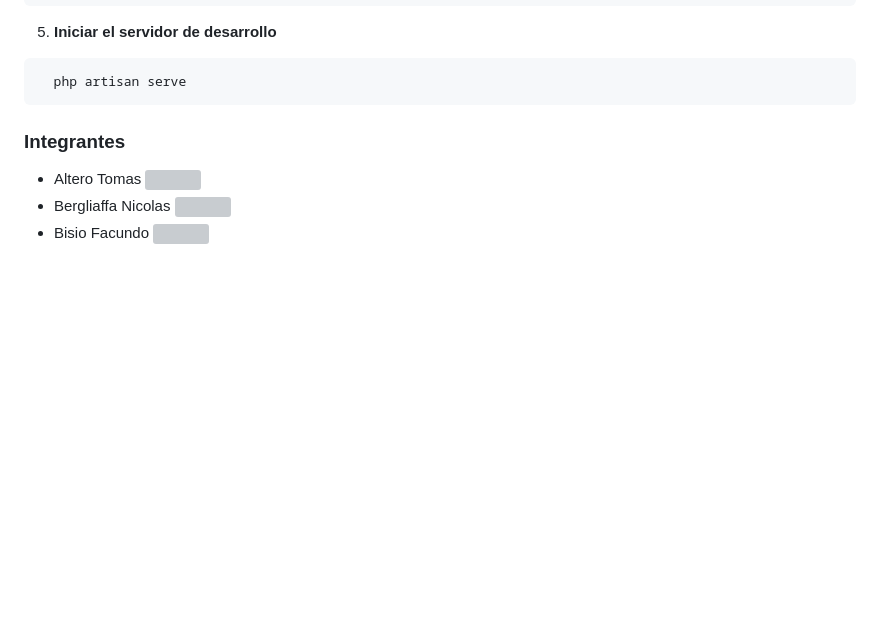
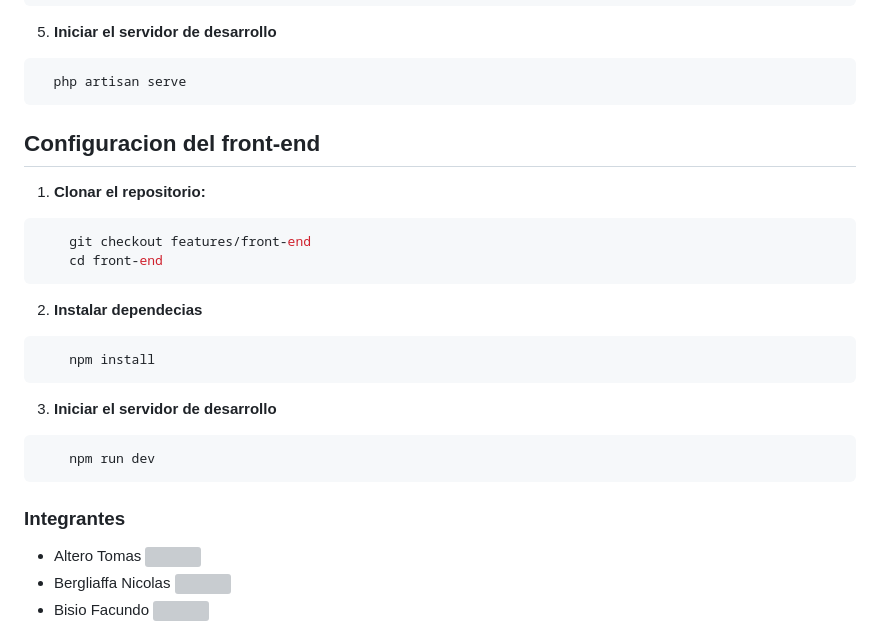
Before and after one commit to TomiAltero/F.A.T, a Markdown page: README.md, the part around the change. Rendered like a GitHub page; blank space fills up the shorter version; grey boxes are pictures that could not be loaded.

Commit message:
readme configuracion front

````diff
--- a/README.md
+++ b/README.md
@@ -105,6 +105,30 @@ DownIsUp es una fundación dedicada al seguimiento y apoyo en terapias para chic
 ```
 
 
+## Configuracion del front-end
+
+1. **Clonar el repositorio:**
+
+```bash
+    git checkout features/front-end
+    cd front-end
+```
+
+2. **Instalar dependecias**
+
+```bash
+    npm install
+```
+
+3. **Iniciar el servidor de desarrollo**
+
+```bash
+    npm run dev
+```
+
+
+
+
 
 ### Integrantes
 
````
